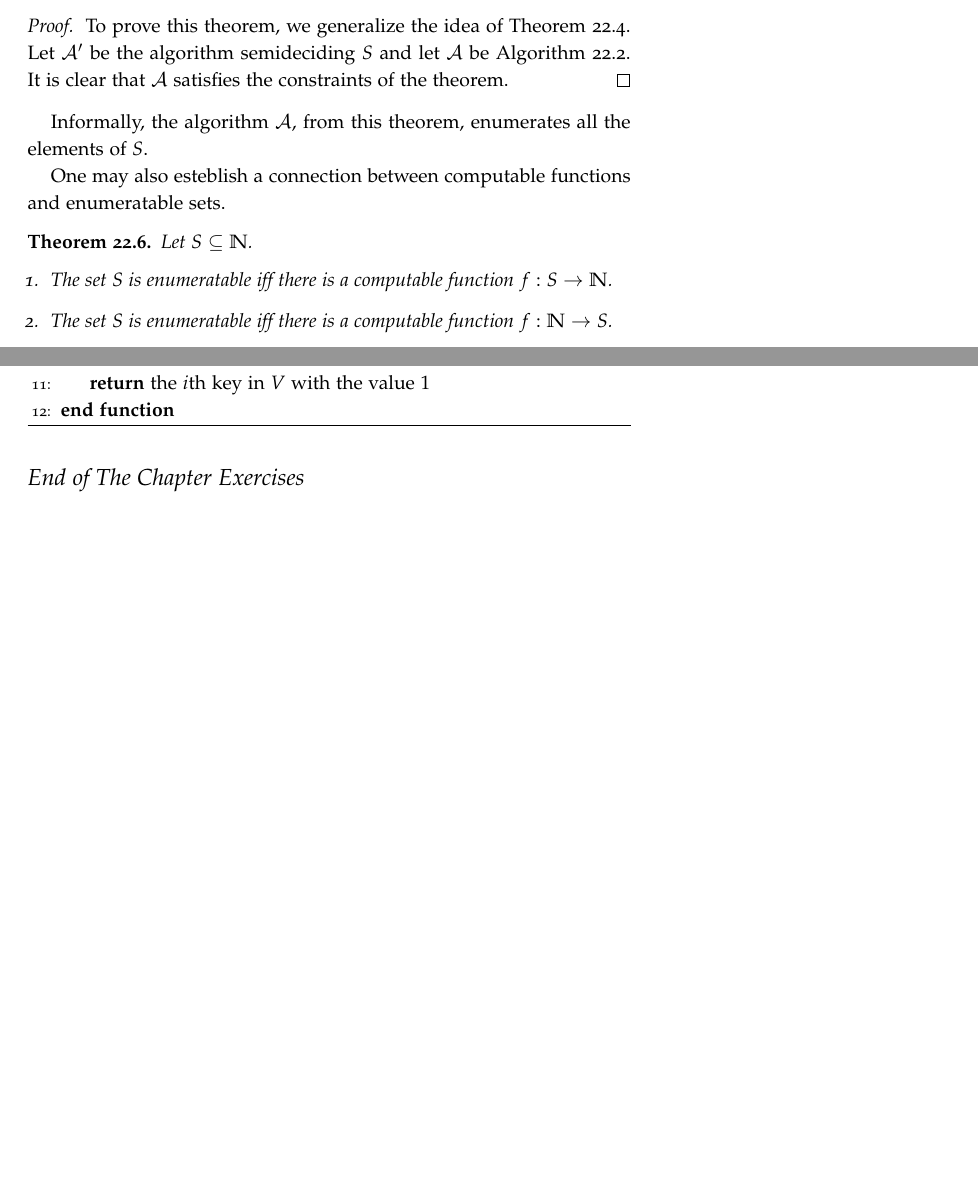
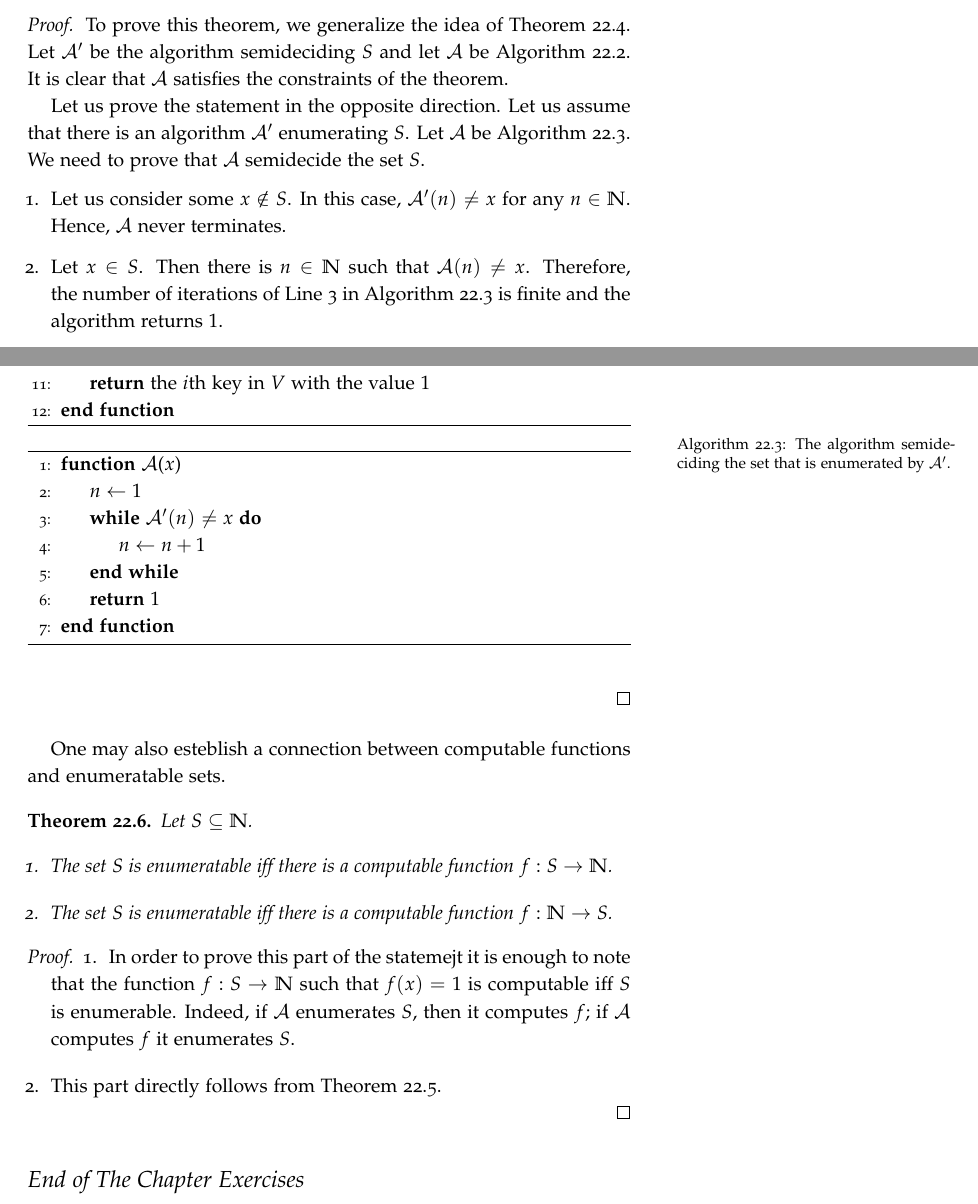
Before and after one commit to alexanderknop/I2DM, a LaTeX thesis (main.tex, which reads parts/part_6/chapter_22_decidable_sets.tex): two parts of pages 172 and 173 of 179, joined at a grey line, cut so that both start at the same text, the shorter picture padded with empty space. The pictures show the PDF file I2DM.pdf that the author committed with the source.

Commit message:
Finish the equivalence between semidecidability and enumeratability

```diff
--- a/parts/part_6/chapter_22_decidable_sets.tex
+++ b/parts/part_6/chapter_22_decidable_sets.tex
@@ -237,12 +238,41 @@ there is an alternative definition that explains it.
       \end{algorithmic}
       \caption{The algorithm enumerating the set that is semidecided by
         $\Algorithm{A}'$.}
-      \label{algorithm:enumerating-from-semidecidable}
+      \label{algorithm:enumerating-from-semideciding}
   \end{algorithm}
   It is clear that $\Algorithm{A}$ satisfies the constraints of the theorem.
+
+  Let us prove the statement in the opposite direction. Let us assume that
+  there is an algorithm $\Algorithm{A}'$ enumerating $S$. Let $\Algorithm{A}$
+  be \Cref{algorithm:semideciding-from-enumerating}.
+  \begin{algorithm}
+      \begin{algorithmic}[1]
+          \Function{$\Algorithm{A}$}{$x$}
+              \State{$n \gets 1$}
+              \While{$\Algorithm{A}'(n) \neq x$}
+              \label{line:while-semideciding-from-enumerating}
+                \State{$n \gets n + 1$}
+              \EndWhile
+              \State{\Return{$1$}}
+          \EndFunction
+      \end{algorithmic}
+      \caption{The algorithm semideciding the set that is enumerated by
+        $\Algorithm{A}'$.}
+      \label{algorithm:semideciding-from-enumerating}
+  \end{algorithm}
+  We need to prove that $\Algorithm{A}$ semidecide the set $S$.
+  \begin{enumerate}
+    \item Let us consider some $x \notin S$. In this case,
+      $\Algorithm{A}'(n) \neq x$ for any $n \in \N$. Hence, $\Algorithm{A}$
+      never terminates.
+    \item Let $x \in S$. Then there is $n \in \N$ such that
+      $\Algorithm{A}(n) \neq x$.
+      Therefore, the number of iterations of
+      \Cref{line:while-semideciding-from-enumerating} in
+      \Cref{algorithm:semideciding-from-enumerating} is finite and the
+      algorithm returns $1$.
+  \end{enumerate}
 \end{proof}
-Informally, the algorithm $\Algorithm{A}$, from this theorem, enumerates
-all the elements of $S$.
 
 One may also esteblish a connection between computable functions and
 enumeratable sets.
@@ -255,6 +285,16 @@ enumeratable sets.
       $f : \N \to S$.
   \end{enumerate}
 \end{theorem}
+\begin{proof}
+  \begin{enumerate}
+    \item In order to prove this part of the statemejt it is enough to note that
+      the function $f : S \to \N$ such that $f(x) = 1$ is computable iff
+      $S$ is enumerable. Indeed, if $\Algorithm{A}$ enumerates $S$, then
+      it computes $f$; if $\Algorithm{A}$ computes $f$ it enumerates $S$.
+    \item This part directly follows from
+      \Cref{theorem:enumeratable-semidecidable}.
+  \end{enumerate}
+\end{proof}
 
 \begin{chapterendexercises}
   \exercise Let $S \subseteq \N$ be a nonempty set.
```
Also changed, not shown: I2DM.pdf, parts/part_6/chapter_22_decidable_sets.tex (5 more changed lines).
